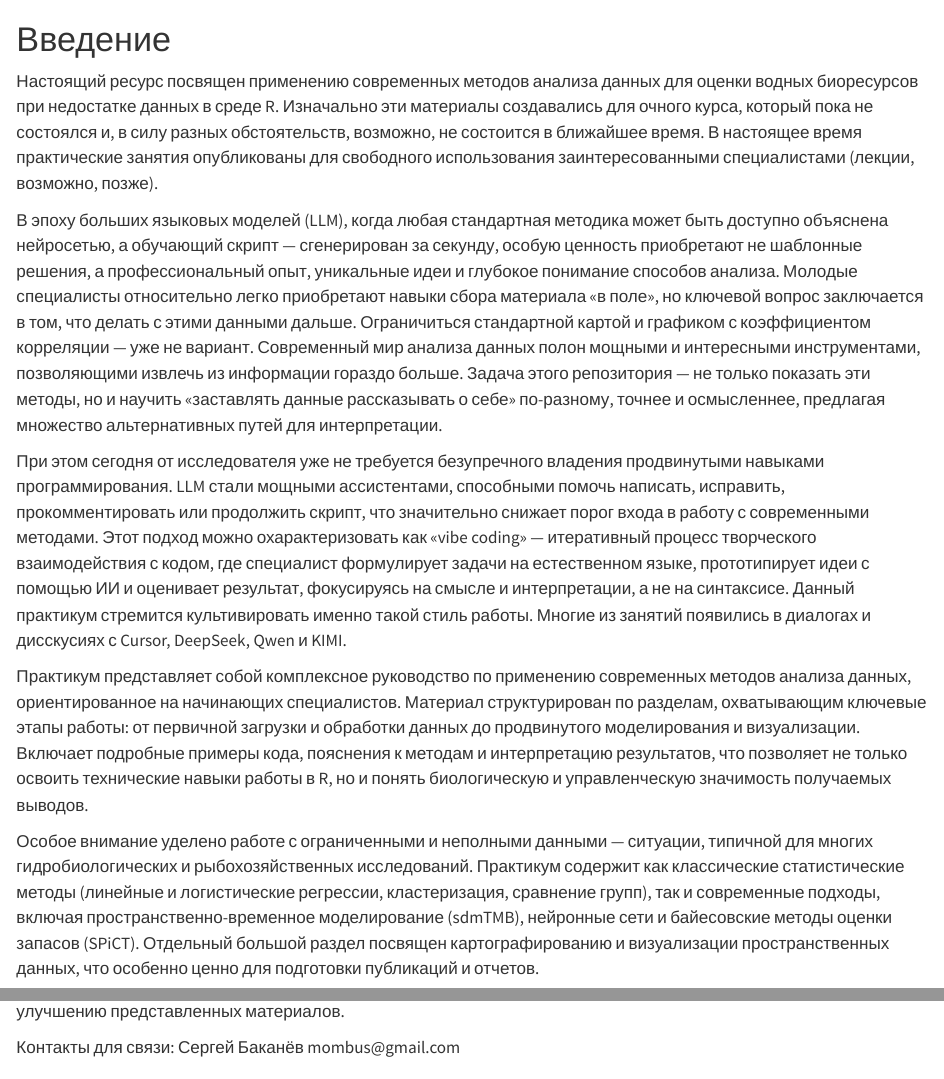
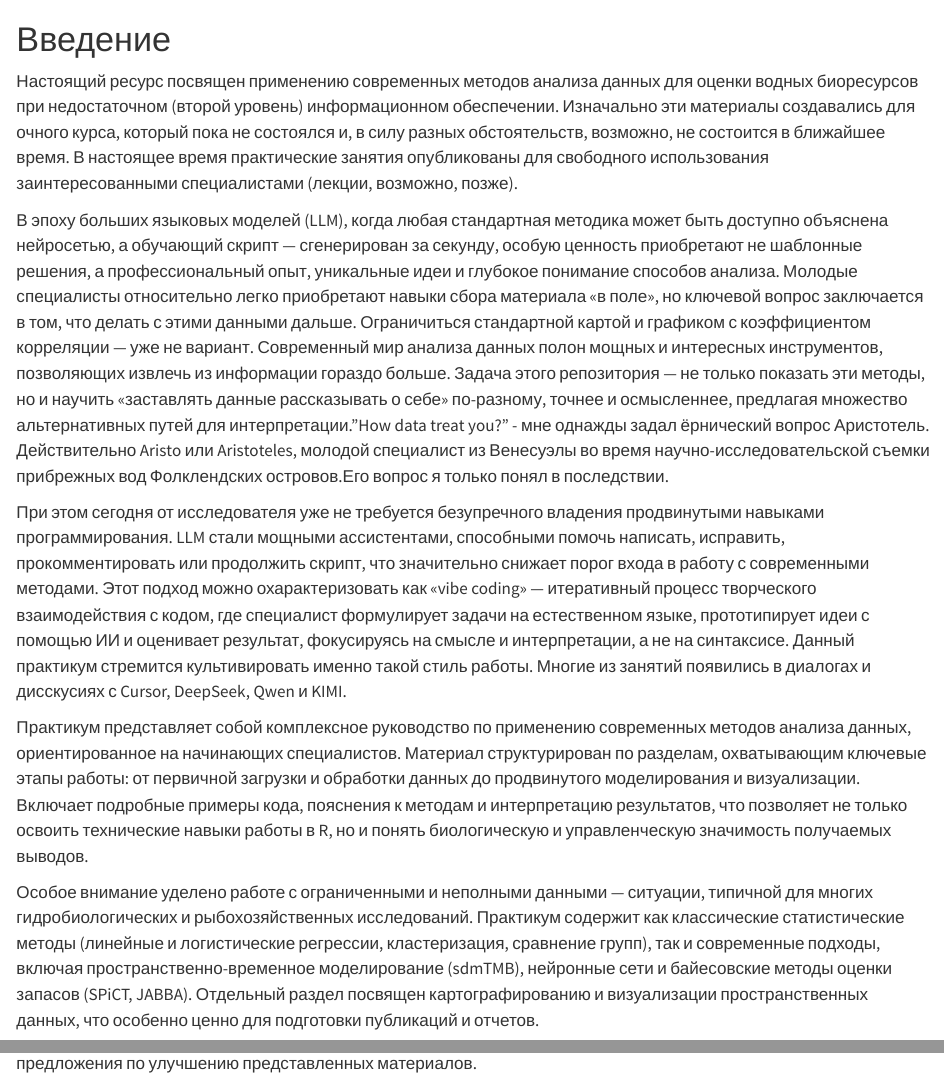
Before and after one commit to mombus/cRab, a Quarto document (intro.qmd): the page in a window 1100 px wide, from its top, and a second part further down, joined at a grey line. Rendered offline with R 4.5, knitr and Pandoc in place of Quarto, with nearby package versions.

Commit message:
update book

```diff
--- a/intro.qmd
+++ b/intro.qmd
@@ -1,12 +1,12 @@
 # Введение
 
-Настоящий ресурс посвящен применению современных методов анализа данных для оценки водных биоресурсов при недостатке данных в среде R. Изначально эти материалы создавались для очного курса, который пока не состоялся и, в силу разных обстоятельств, возможно, не состоится в ближайшее время. В настоящее время практические занятия опубликованы для свободного использования заинтересованными специалистами (лекции, возможно, позже).
+Настоящий ресурс посвящен применению современных методов анализа данных для оценки водных биоресурсов при недостаточном (второй уровень) информационном обеспечении. Изначально эти материалы создавались для очного курса, который пока не состоялся и, в силу разных обстоятельств, возможно, не состоится в ближайшее время. В настоящее время практические занятия опубликованы для свободного использования заинтересованными специалистами (лекции, возможно, позже).
 
-В эпоху больших языковых моделей (LLM), когда любая стандартная методика может быть доступно объяснена нейросетью, а обучающий скрипт — сгенерирован за секунду, особую ценность приобретают не шаблонные решения, а профессиональный опыт, уникальные идеи и глубокое понимание способов анализа. Молодые специалисты относительно легко приобретают навыки сбора материала «в поле», но ключевой вопрос заключается в том, что делать с этими данными дальше. Ограничиться стандартной картой и графиком с коэффициентом корреляции — уже не вариант. Современный мир анализа данных полон мощными и интересными инструментами, позволяющими извлечь из информации гораздо больше. Задача этого репозитория — не только показать эти методы, но и научить «заставлять данные рассказывать о себе» по-разному, точнее и осмысленнее, предлагая множество альтернативных путей для интерпретации.
+В эпоху больших языковых моделей (LLM), когда любая стандартная методика может быть доступно объяснена нейросетью, а обучающий скрипт — сгенерирован за секунду, особую ценность приобретают не шаблонные решения, а профессиональный опыт, уникальные идеи и глубокое понимание способов анализа. Молодые специалисты относительно легко приобретают навыки сбора материала «в поле», но ключевой вопрос заключается в том, что делать с этими данными дальше. Ограничиться стандартной картой и графиком с коэффициентом корреляции — уже не вариант. Современный мир анализа данных полон мощных и интересных инструментов, позволяющих извлечь из информации гораздо больше. Задача этого репозитория — не только показать эти методы, но и научить «заставлять данные рассказывать о себе» по-разному, точнее и осмысленнее, предлагая множество альтернативных путей для интерпретации."How data treat you?" - мне однажды задал ёрнический вопрос Аристотель. Действительно Aristo или Aristoteles, молодой специалист из Венесуэлы во время научно-исследовательской съемки прибрежных вод Фолклендских островов.Его вопрос я только понял в последствии.
 
 При этом сегодня от исследователя уже не требуется безупречного владения продвинутыми навыками программирования. LLM стали мощными ассистентами, способными помочь написать, исправить, прокомментировать или продолжить скрипт, что значительно снижает порог входа в работу с современными методами. Этот подход можно охарактеризовать как «vibe coding» — итеративный процесс творческого взаимодействия с кодом, где специалист формулирует задачи на естественном языке, прототипирует идеи с помощью ИИ и оценивает результат, фокусируясь на смысле и интерпретации, а не на синтаксисе. Данный практикум стремится культивировать именно такой стиль работы. Многие из занятий появились в диалогах и дисскусиях с Cursor, DeepSeek, Qwen и KIMI.
 
 Практикум представляет собой комплексное руководство по применению современных методов анализа данных, ориентированное на начинающих специалистов. Материал структурирован по разделам, охватывающим ключевые этапы работы: от первичной загрузки и обработки данных до продвинутого моделирования и визуализации. Включает подробные примеры кода, пояснения к методам и интерпретацию результатов, что позволяет не только освоить технические навыки работы в R, но и понять биологическую и управленческую значимость получаемых выводов.
 
-Особое внимание уделено работе с ограниченными и неполными данными — ситуации, типичной для многих гидробиологических и рыбохозяйственных исследований. Практикум содержит как классические статистические методы (линейные и логистические регрессии, кластеризация, сравнение групп), так и современные подходы, включая пространственно-временное моделирование (sdmTMB), нейронные сети и байесовские методы оценки запасов (SPiCT). Отдельный большой раздел посвящен картографированию и визуализации пространственных данных, что особенно ценно для подготовки публикаций и отчетов.
+Особое внимание уделено работе с ограниченными и неполными данными — ситуации, типичной для многих гидробиологических и рыбохозяйственных исследований. Практикум содержит как классические статистические методы (линейные и логистические регрессии, кластеризация, сравнение групп), так и современные подходы, включая пространственно-временное моделирование (sdmTMB), нейронные сети и байесовские методы оценки запасов (SPiCT, JABBA). Отдельный раздел посвящен картографированию и визуализации пространственных данных, что особенно ценно для подготовки публикаций и отчетов.
 
```
Also changed, not shown: .quarto/idx/intro.qmd.json, docs/search.json, intro.qmd (2 more changed lines), 1 other file.
